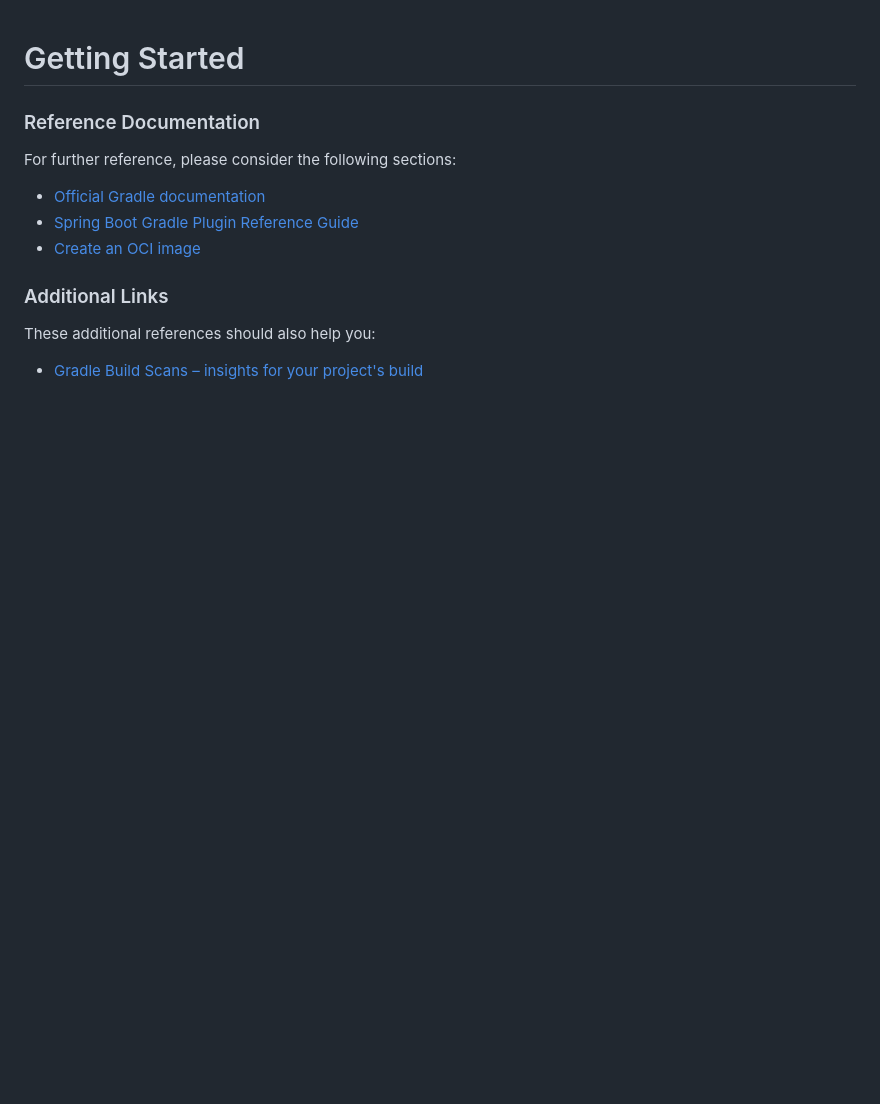
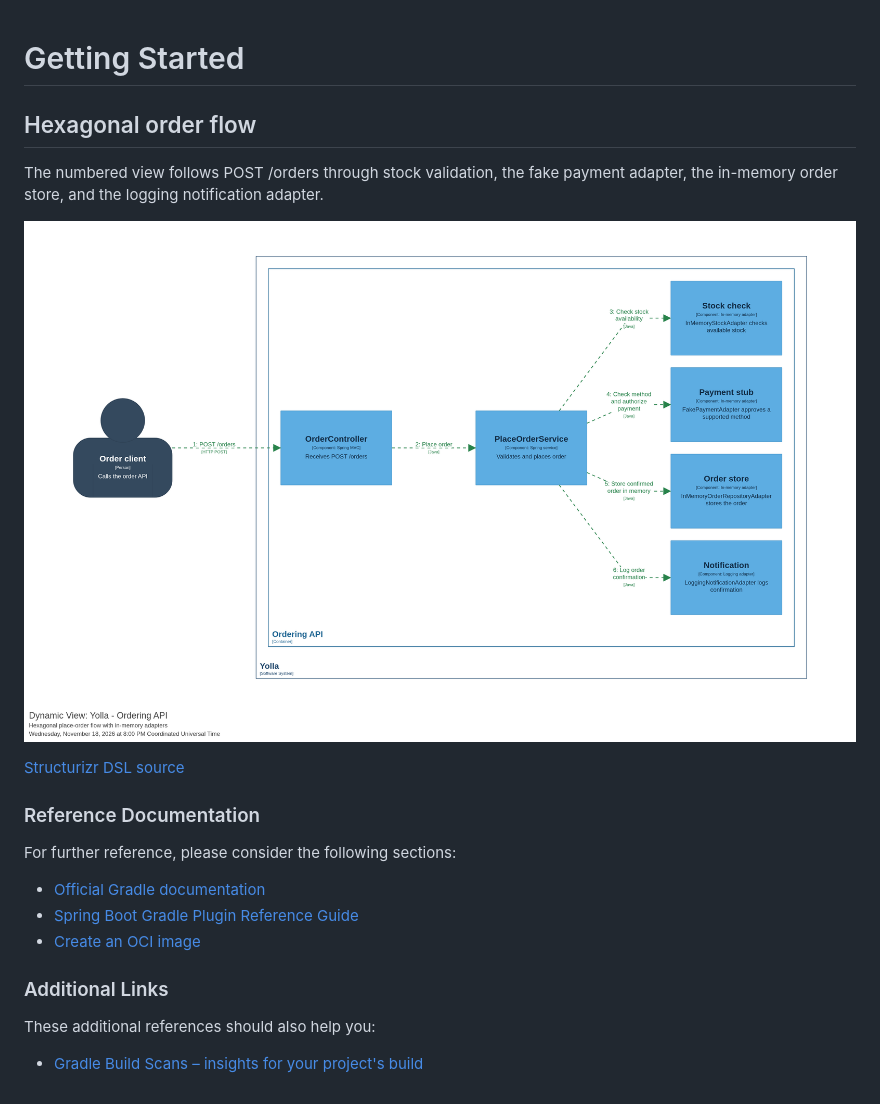
Before and after one commit to semihshn/yolla, a Markdown page: README.md, the part around the change. Rendered like a GitHub page; pictures changed too: docs/c4/flow.png (added); blank space fills up the shorter version.

Commit message:
Add branch C4 diagram and README guide

```diff
--- a/README.md
+++ b/README.md
@@ -1,4 +1,12 @@
 # Getting Started
+
+## Hexagonal order flow
+
+The numbered view follows POST /orders through stock validation, the fake payment adapter, the in-memory order store, and the logging notification adapter.
+
+![Hexagonal order flow](docs/c4/flow.png)
+
+[Structurizr DSL source](docs/c4/workspace.dsl)
 
 ### Reference Documentation
 
```
Also changed, not shown: 1 other file.
